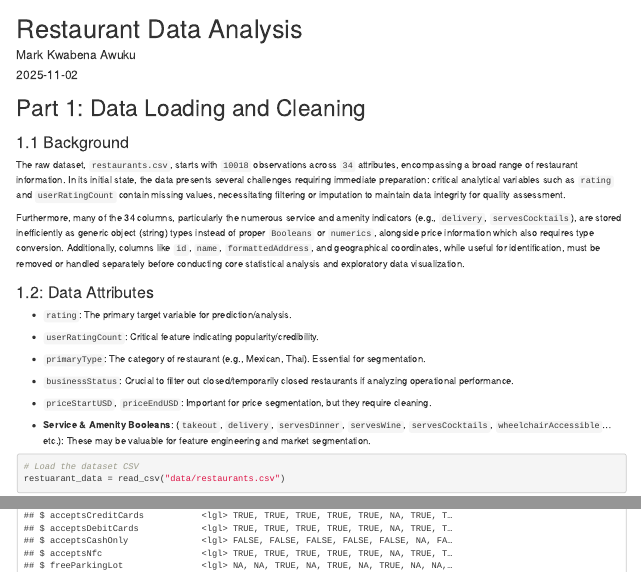
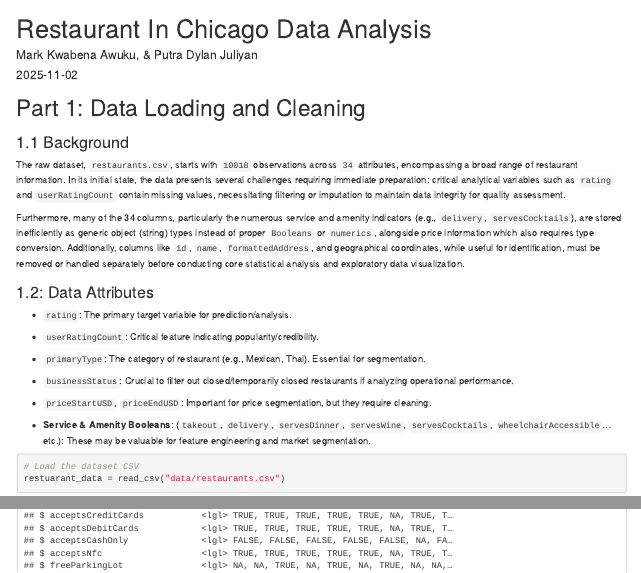
Before and after one commit to JawnMarc/Final_project, an R Markdown document (restaurant_in_chicago_data_analysis.Rmd): the page in a window 1100 px wide, from its top, and a second part further down, joined at a grey line. Rendered offline with R 4.5, knitr and Pandoc, with nearby package versions.

Commit message:
Presentation version, more improvement to be done later

```diff
--- a/restaurant_in_chicago_data_analysis.Rmd
+++ b/restaurant_in_chicago_data_analysis.Rmd
@@ -1,6 +1,6 @@
 ---
-title: "Restaurant Data Analysis"
-author: "Mark Kwabena Awuku"
+title: "Restaurant In Chicago Data Analysis"
+author: "Mark Kwabena Awuku, & Putra Dylan Juliyan"
 date: 2025-11-02
 output: html_document
 ---
```
Also changed, not shown: 1 other file.
